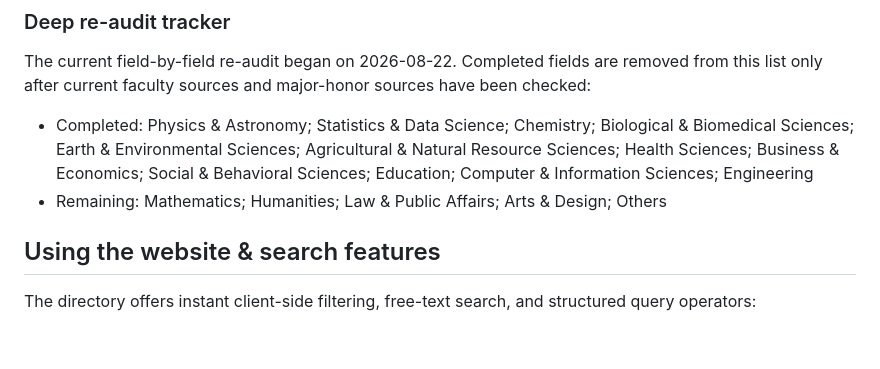
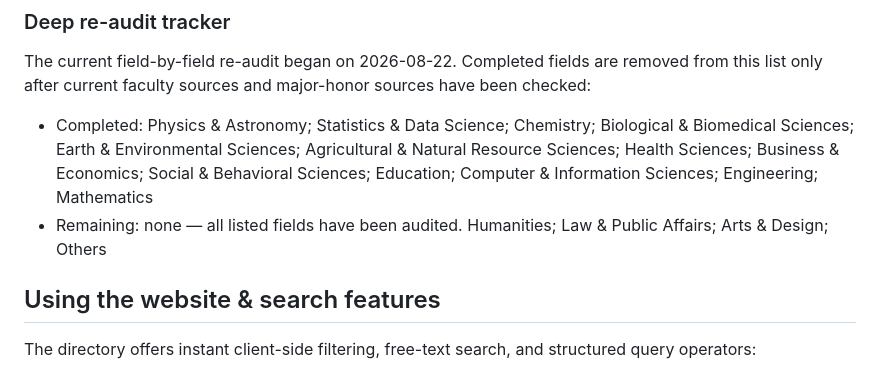
Before and after one commit to dynaroars/vietprofs, a Markdown page: README.md, the part around the change. Drawn GitHub-style; blank space fills up the shorter version.

Commit message:
Complete mathematics audit

```diff
--- a/README.md
+++ b/README.md
@@ -35,8 +35,9 @@ list only after current faculty sources and major-honor sources have been checke
 - Completed: Physics & Astronomy; Statistics & Data Science; Chemistry;
   Biological & Biomedical Sciences; Earth & Environmental Sciences;
   Agricultural & Natural Resource Sciences; Health Sciences; Business & Economics;
-  Social & Behavioral Sciences; Education; Computer & Information Sciences; Engineering
-- Remaining: Mathematics;
+  Social & Behavioral Sciences; Education; Computer & Information Sciences; Engineering;
+  Mathematics
+- Remaining: none — all listed fields have been audited.
   Humanities; Law & Public Affairs; Arts & Design; Others
 
 ## Using the website & search features
```
